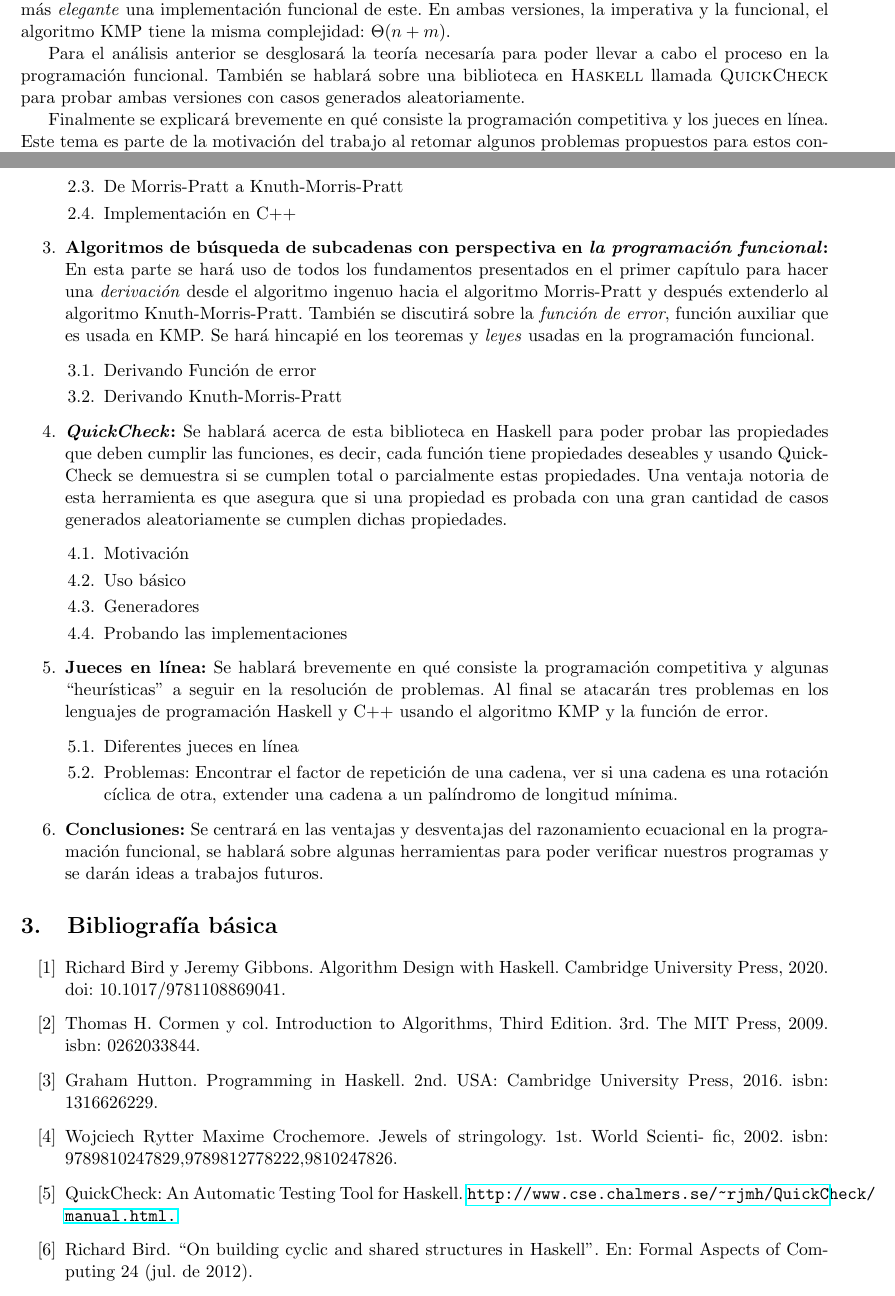
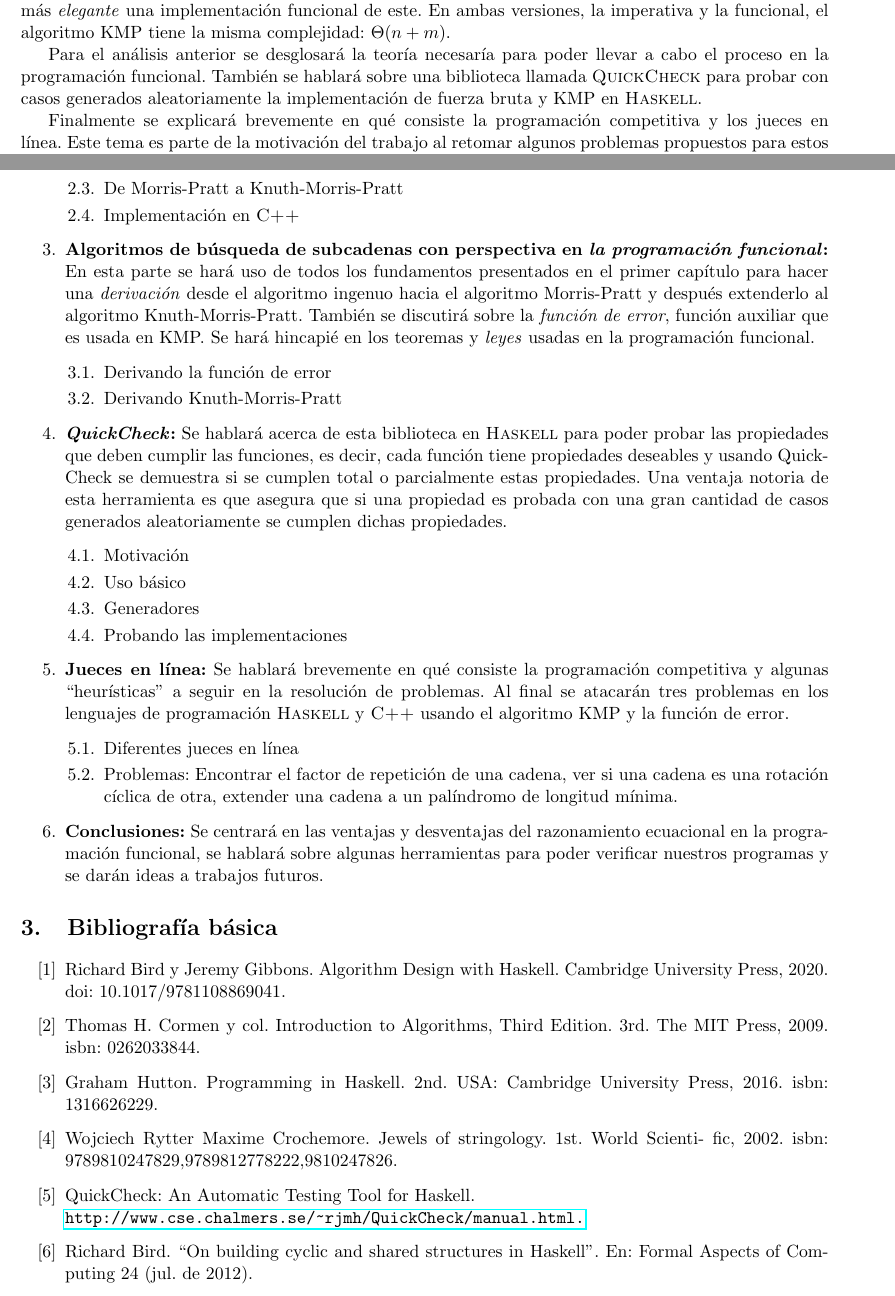
Before and after one commit to angelgladin/tesis, a LaTeX thesis (propuesta/propuesta-tesis.tex): two parts of pages 1 and 2 of 2, joined at a grey line, cut so that both start at the same text. Compiled offline with pdfLaTeX.

Commit message:
Agregué la propuesta final, con las anotaciones de Lourdes, corregí indentación y estilo

```diff
--- a/propuesta/propuesta-tesis.tex
+++ b/propuesta/propuesta-tesis.tex
@@ -40,9 +41,8 @@ de una manera más \textit{elegante} una implementación funcional de este.
 En ambas versiones, la imperativa y la funcional, el algoritmo KMP tiene la misma
 complejidad: $\Theta(n + m)$.
 
-Para el análisis anterior se desglosará la teoría necesaría para poder llevar a cabo el proceso en la
-programación funcional. También se hablará sobre una biblioteca en \textsc{Haskell} llamada
-\textsc{QuickCheck} para probar ambas versiones con casos generados aleatoriamente.
+Para el análisis anterior se desglosará la teoría necesaría para poder llevar a cabo el proceso
+en la programación funcional. También se hablará sobre una biblioteca llamada \textsc{QuickCheck}
+para probar con casos generados aleatoriamente la implementación de fuerza bruta y KMP en
+\textsc{Haskell}.
 
-Finalmente se explicará brevemente en qué consiste la programación competitiva y los jueces en línea.
-Este tema es parte de la motivación del trabajo al retomar algunos problemas propuestos para estos concursos.
@@ -53 +49,3 @@ longitud mínima. Se implementarán tanto en Haskell como en C++ y se harán sus
-comparaciones.
+Finalmente se explicará brevemente en qué consiste la programación competitiva y los jueces en
+línea. Este tema es parte de la motivación del trabajo al retomar algunos problemas propuestos
+para estos concursos. En esta parte, usando el algoritmo KMP y la función de error (función
@@ -76,7 +78,7 @@ algunos ejemplos y el algoritmo \textit{per se}.
     \item Algoritmo de búqueda de subcadenas ingenuo (naïve)
     \item Función de error
     \item De Morris-Pratt a Knuth-Morris-Pratt
-    \item Implementación en C++
+    \item Implementación en \textsc{C++}
 \end{enumerate}
 
 \item \textbf{Algoritmos de búsqueda de subcadenas con perspectiva en \textit{la programación
@@ -86,12 +88,12 @@ después extenderlo al algoritmo Knuth-Morris-Pratt.
 También se discutirá sobre la \textit{función de error}, función auxiliar que es usada en KMP.
 Se hará hincapié en los teoremas y \textit{leyes} usadas en la programación funcional.
 \begin{enumerate}
-    \item Derivando Función de error
+    \item Derivando la función de error
     \item Derivando Knuth-Morris-Pratt
 \end{enumerate}
 
-\item \textbf{\textit{QuickCheck}:} Se hablará acerca de esta biblioteca en Haskell para poder
-probar las propiedades que deben cumplir las funciones, es decir, cada función tiene
+\item \textbf{\textit{QuickCheck}:} Se hablará acerca de esta biblioteca en \textsc{Haskell} para
+poder probar las propiedades que deben cumplir las funciones, es decir, cada función tiene
 propiedades deseables y usando QuickCheck se demuestra si se cumplen total o parcialmente
 estas propiedades. Una ventaja notoria de esta herramienta es que asegura que si una propiedad
 es probada con una gran cantidad de casos generados aleatoriamente se cumplen dichas propiedades.
@@ -104,8 +106,8 @@ es probada con una gran cantidad de casos generados aleatoriamente se cumplen di
 
 \item \textbf{Jueces en línea:} Se hablará brevemente en qué consiste la programación competitiva
 y algunas ``heurísticas'' a seguir en la resolución de problemas. Al final se atacarán tres
-problemas en los lenguajes de programación Haskell y C++ usando el algoritmo KMP y la función
-de error.
+problemas en los lenguajes de programación \textsc{Haskell} y \textsc{C++} usando el algoritmo
+KMP y la función de error.
 \begin{enumerate}
     \item Diferentes jueces en línea
     \item Problemas: Encontrar el factor de repetición de una cadena, ver si una cadena es una
@@ -131,7 +131,7 @@ verificar nuestros programas y se darán ideas a trabajos futuros.
 isbn: 1316626229.
 \item Wojciech Rytter Maxime Crochemore. Jewels of stringology. 1st. World Scienti- fic, 2002.
 isbn: 9789810247829,9789812778222,9810247826.
-\item QuickCheck: An Automatic Testing Tool for Haskell.
+\item QuickCheck: An Automatic Testing Tool for Haskell.\\
 \url{http://www.cse.chalmers. se/~rjmh/QuickCheck/manual.html.}
 \item Richard Bird. ``On building cyclic and shared structures in Haskell''. En: Formal Aspects of
 Computing 24 (jul. de 2012).
```
Also changed, not shown: propuesta/propuesta-tesis.pdf, propuesta/propuesta-tesis.tex (33 more changed lines).
